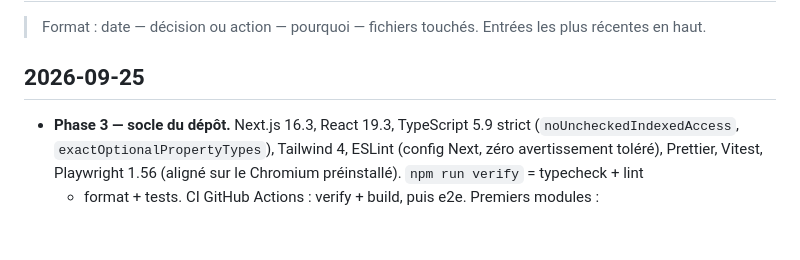
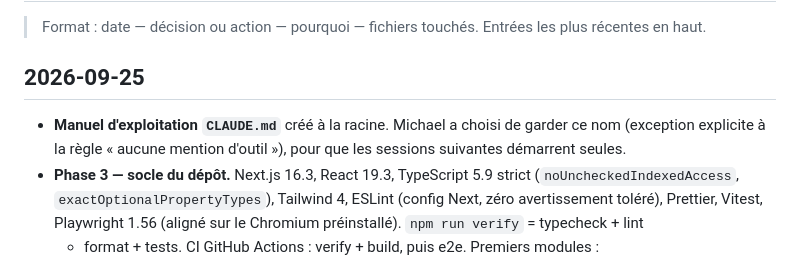
Before and after one commit to michael-mas/Order-Hub, a Markdown page: docs/JOURNAL.md, the part around the change. Rendered like a GitHub page; blank space fills up the shorter version.

```diff
--- a/docs/JOURNAL.md
+++ b/docs/JOURNAL.md
@@ -5,6 +5,9 @@
 
 ## 2026-09-25
 
+- **Manuel d'exploitation `CLAUDE.md`** créé à la racine. Michael a choisi de
+  garder ce nom (exception explicite à la règle « aucune mention d'outil »),
+  pour que les sessions suivantes démarrent seules.
 - **Phase 3 — socle du dépôt.** Next.js 16.3, React 19.3, TypeScript 5.9
   strict (`noUncheckedIndexedAccess`, `exactOptionalPropertyTypes`), Tailwind 4,
   ESLint (config Next, zéro avertissement toléré), Prettier, Vitest, Playwright
```
Also changed, not shown: CLAUDE.md (added, +112 -0 lines).
